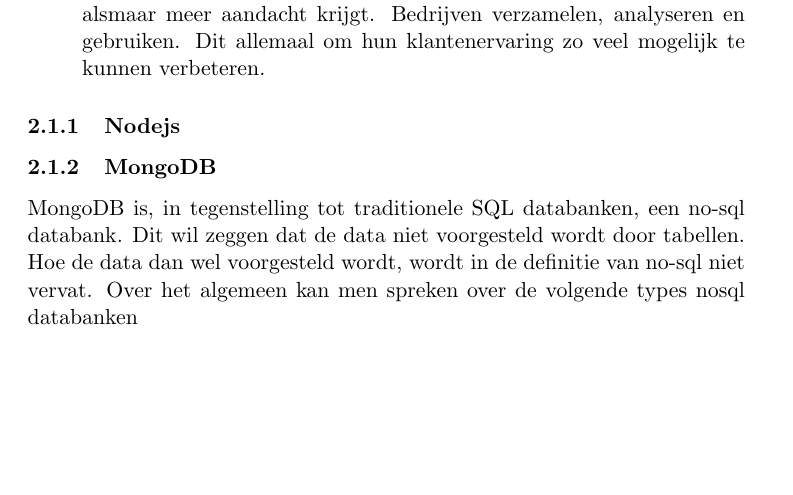
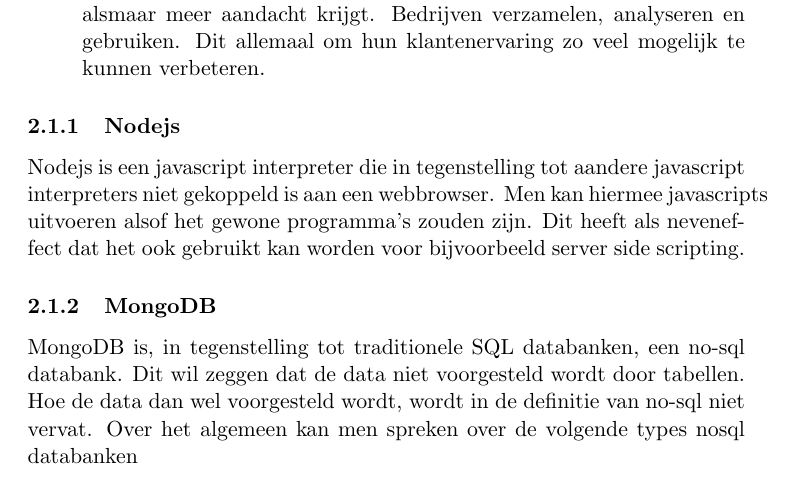
Before and after one commit to seanachaidh/seanclog, a LaTeX document (report/report.tex): part of page 3 of 4, cut so that both start at the same text, the shorter picture padded with empty space. Compiled offline with pdfLaTeX.

Commit message:
Een klein stukje over nodejs toevoegen

```diff
--- a/report/report.tex
+++ b/report/report.tex
@@ -90,6 +90,7 @@
 \end{itemize}
 
 \subsubsection{Nodejs}
+Nodejs is een javascript interpreter die in tegenstelling tot aandere javascript interpreters niet gekoppeld is aan een webbrowser. Men kan hiermee javascripts uitvoeren alsof het gewone programma's zouden zijn. Dit heeft als neveneffect dat het ook gebruikt kan worden voor bijvoorbeeld server side scripting.
 
 \subsubsection{MongoDB}
 MongoDB is, in tegenstelling tot traditionele SQL databanken, een
```
